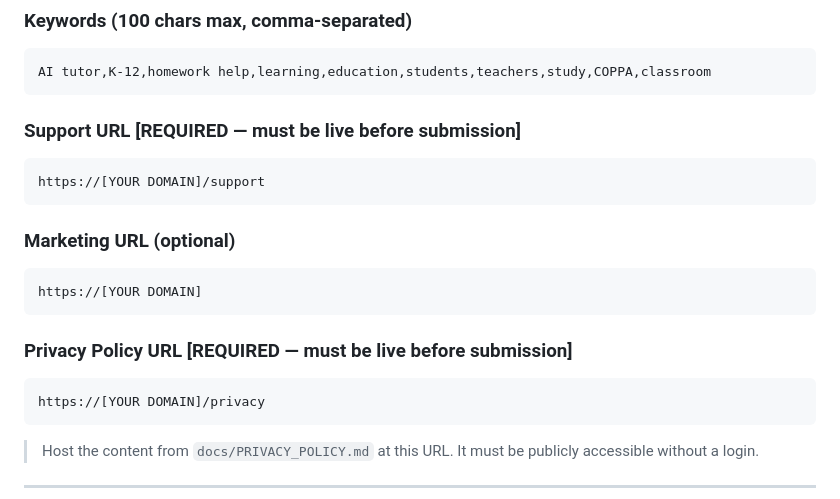
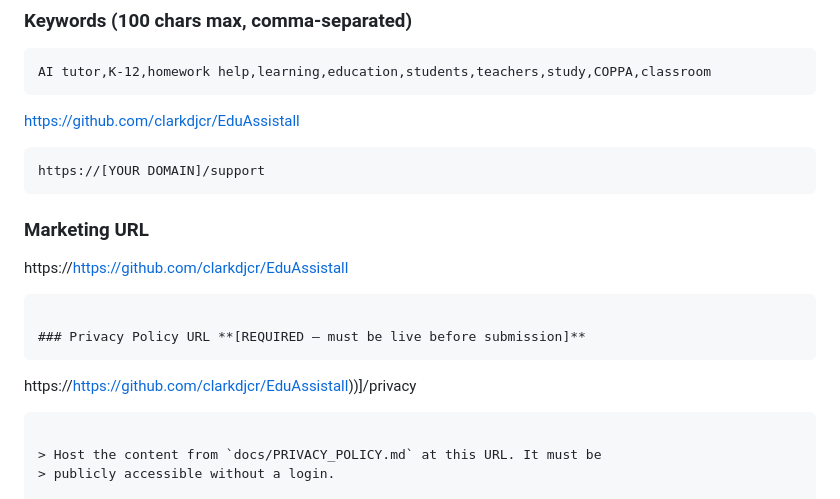
Before and after one commit to clarkdjcr/EduAssistall, a Markdown page: docs/APP_STORE_SUBMISSION.md, the part around the change. GitHub-like rendering.

Commit message:
Modify support and marketing URLs in submission guide
Updated support and marketing URLs to point to GitHub repository.

````diff
--- a/docs/APP_STORE_SUBMISSION.md
+++ b/docs/APP_STORE_SUBMISSION.md
@@ -71,19 +71,18 @@ options are available in Settings.
 AI tutor,K-12,homework help,learning,education,students,teachers,study,COPPA,classroom
 ```
 
-### Support URL **[REQUIRED — must be live before submission]**
+https://github.com/clarkdjcr/EduAssistall
 ```
 https://[YOUR DOMAIN]/support
 ```
 
-### Marketing URL (optional)
-```
-https://[YOUR DOMAIN]
+### Marketing URL
+https://https://github.com/clarkdjcr/EduAssistall
 ```
 
 ### Privacy Policy URL **[REQUIRED — must be live before submission]**
 ```
-https://[YOUR DOMAIN]/privacy
+https://https://github.com/clarkdjcr/EduAssistall))]/privacy
 ```
 
 > Host the content from `docs/PRIVACY_POLICY.md` at this URL. It must be
````
